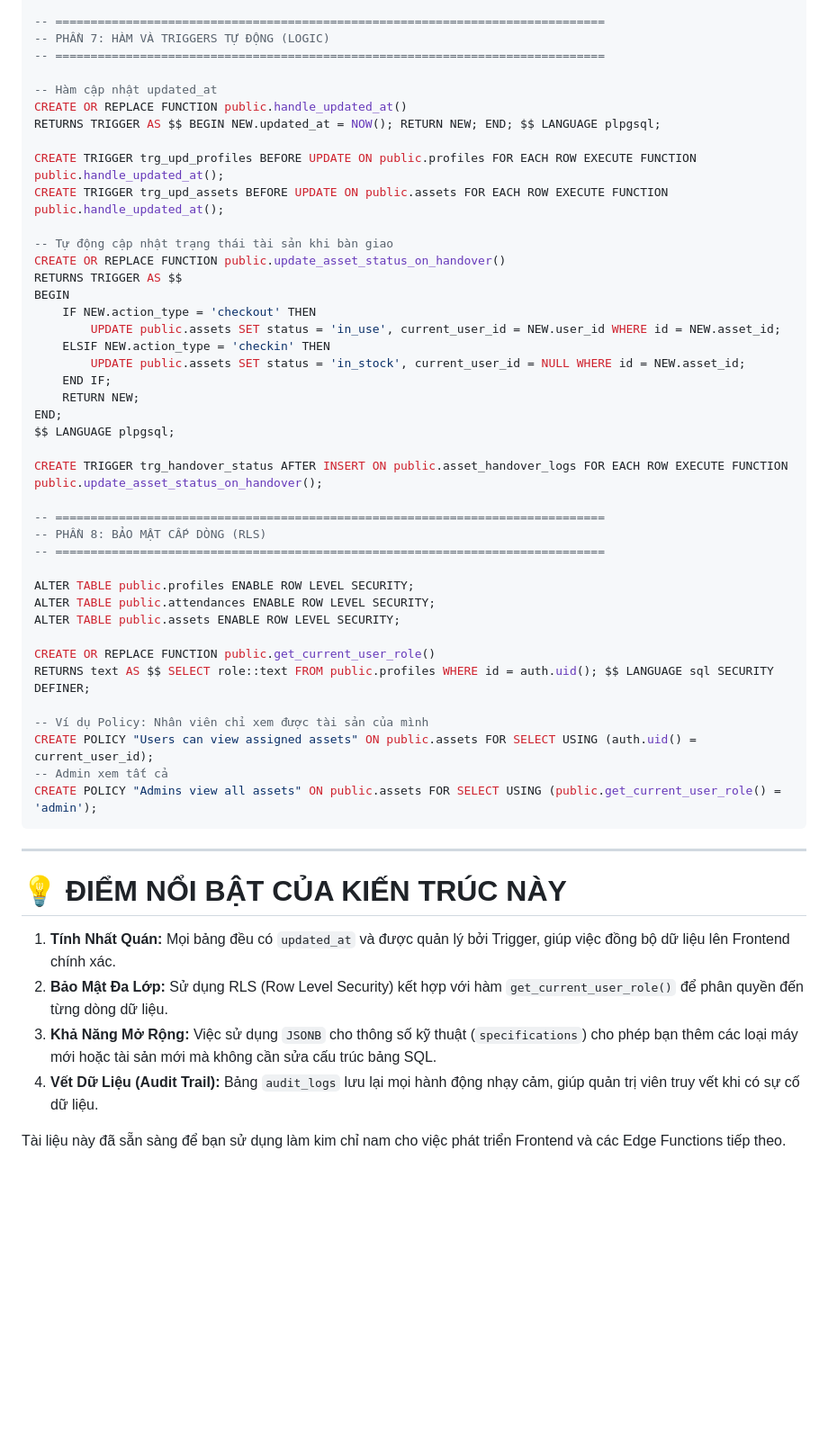
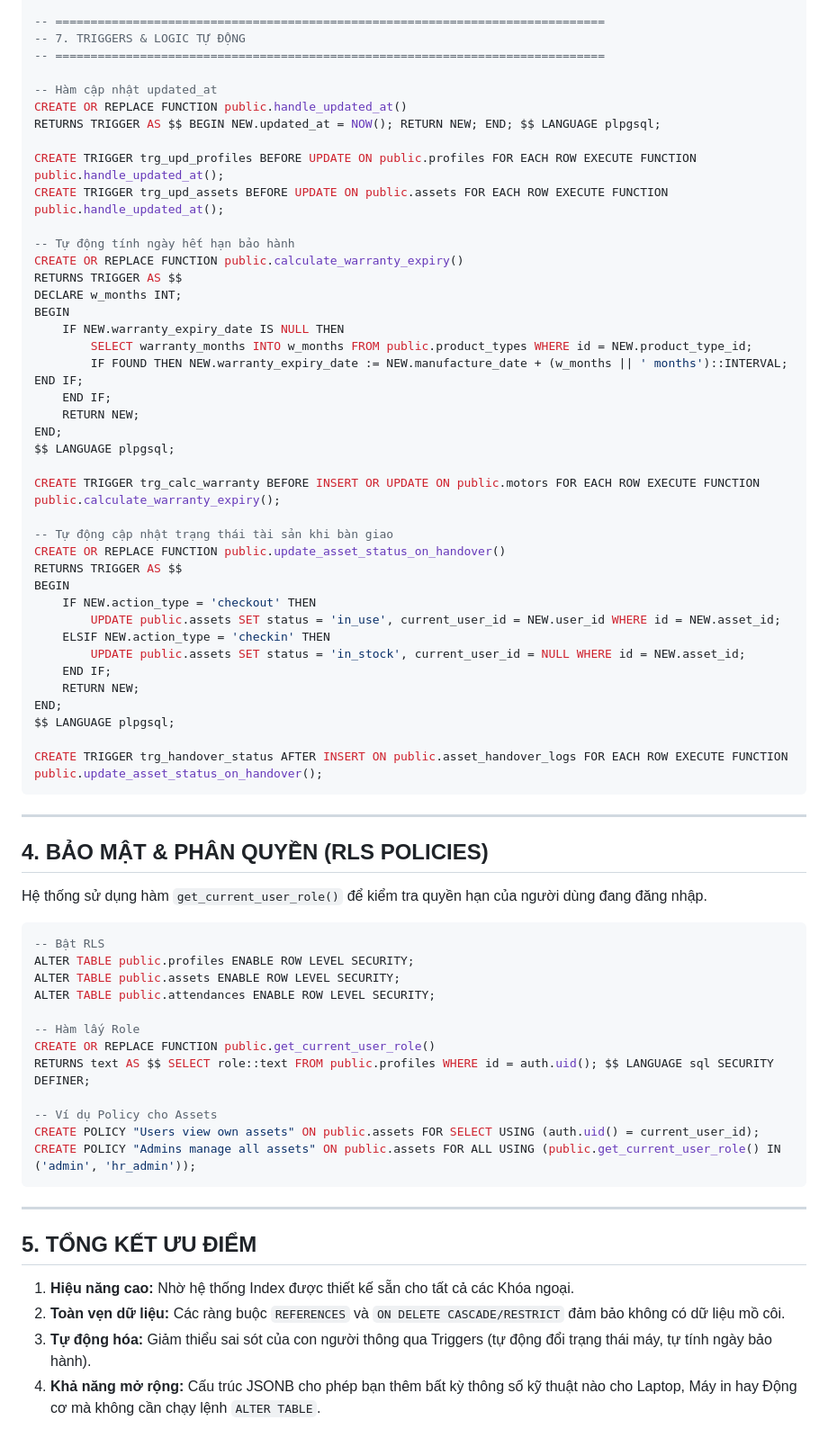
Before and after one commit to longnd2711/emm.sso, a Markdown page: documents/db_design.md, the part around one of its changes. Shown at 90% size. GitHub-like rendering; blank space fills up the shorter version.

````diff
--- a/documents/db_design.md
+++ b/documents/db_design.md
@@ -260,6 +250,6 @@ CREATE INDEX IF NOT EXISTS idx_audit_logs_created_at ON public.audit_logs(create
 
 -- ==============================================================================
--- PHẦN 7: HÀM VÀ TRIGGERS TỰ ĐỘNG (LOGIC)
+-- 7. TRIGGERS & LOGIC TỰ ĐỘNG
 -- ==============================================================================
 
 -- Hàm cập nhật updated_at
@@ -268,6 +258,21 @@ RETURNS TRIGGER AS $$ BEGIN NEW.updated_at = NOW(); RETURN NEW; END; $$ LANGUAGE
 
 CREATE TRIGGER trg_upd_profiles BEFORE UPDATE ON public.profiles FOR EACH ROW EXECUTE FUNCTION public.handle_updated_at();
 CREATE TRIGGER trg_upd_assets BEFORE UPDATE ON public.assets FOR EACH ROW EXECUTE FUNCTION public.handle_updated_at();
+
+-- Tự động tính ngày hết hạn bảo hành
+CREATE OR REPLACE FUNCTION public.calculate_warranty_expiry()
+RETURNS TRIGGER AS $$
+DECLARE w_months INT;
+BEGIN
+    IF NEW.warranty_expiry_date IS NULL THEN
+        SELECT warranty_months INTO w_months FROM public.product_types WHERE id = NEW.product_type_id;
+        IF FOUND THEN NEW.warranty_expiry_date := NEW.manufacture_date + (w_months || ' months')::INTERVAL; END IF;
+    END IF;
+    RETURN NEW;
+END;
+$$ LANGUAGE plpgsql;
+
+CREATE TRIGGER trg_calc_warranty BEFORE INSERT OR UPDATE ON public.motors FOR EACH ROW EXECUTE FUNCTION public.calculate_warranty_expiry();
 
 -- Tự động cập nhật trạng thái tài sản khi bàn giao
 CREATE OR REPLACE FUNCTION public.update_asset_status_on_handover()
@@ -283,31 +288,33 @@ END;
 $$ LANGUAGE plpgsql;
 
 CREATE TRIGGER trg_handover_status AFTER INSERT ON public.asset_handover_logs FOR EACH ROW EXECUTE FUNCTION public.update_asset_status_on_handover();
-
--- ==============================================================================
--- PHẦN 8: BẢO MẬT CẤP DÒNG (RLS)
--- ==============================================================================
-
-ALTER TABLE public.profiles ENABLE ROW LEVEL SECURITY;
-ALTER TABLE public.attendances ENABLE ROW LEVEL SECURITY;
-ALTER TABLE public.assets ENABLE ROW LEVEL SECURITY;
-
-CREATE OR REPLACE FUNCTION public.get_current_user_role()
-RETURNS text AS $$ SELECT role::text FROM public.profiles WHERE id = auth.uid(); $$ LANGUAGE sql SECURITY DEFINER;
-
--- Ví dụ Policy: Nhân viên chỉ xem được tài sản của mình
-CREATE POLICY "Users can view assigned assets" ON public.assets FOR SELECT USING (auth.uid() = current_user_id);
--- Admin xem tất cả
-CREATE POLICY "Admins view all assets" ON public.assets FOR SELECT USING (public.get_current_user_role() = 'admin');
 ```
 
 ---
 
-# 💡 ĐIỂM NỔI BẬT CỦA KIẾN TRÚC NÀY
+## 4. BẢO MẬT & PHÂN QUYỀN (RLS POLICIES)
 
-1.  **Tính Nhất Quán:** Mọi bảng đều có `updated_at` và được quản lý bởi Trigger, giúp việc đồng bộ dữ liệu lên Frontend chính xác.
-2.  **Bảo Mật Đa Lớp:** Sử dụng RLS (Row Level Security) kết hợp với hàm `get_current_user_role()` để phân quyền đến từng dòng dữ liệu.
-3.  **Khả Năng Mở Rộng:** Việc sử dụng `JSONB` cho thông số kỹ thuật (`specifications`) cho phép bạn thêm các loại máy mới hoặc tài sản mới mà không cần sửa cấu trúc bảng SQL.
-4.  **Vết Dữ Liệu (Audit Trail):** Bảng `audit_logs` lưu lại mọi hành động nhạy cảm, giúp quản trị viên truy vết khi có sự cố dữ liệu.
+Hệ thống sử dụng hàm `get_current_user_role()` để kiểm tra quyền hạn của người dùng đang đăng nhập.
 
-Tài liệu này đã sẵn sàng để bạn sử dụng làm kim chỉ nam cho việc phát triển Frontend và các Edge Functions tiếp theo.
+```sql
+-- Bật RLS
+ALTER TABLE public.profiles ENABLE ROW LEVEL SECURITY;
+ALTER TABLE public.assets ENABLE ROW LEVEL SECURITY;
+ALTER TABLE public.attendances ENABLE ROW LEVEL SECURITY;
+
+-- Hàm lấy Role
+CREATE OR REPLACE FUNCTION public.get_current_user_role()
+RETURNS text AS $$ SELECT role::text FROM public.profiles WHERE id = auth.uid(); $$ LANGUAGE sql SECURITY DEFINER;
+
+-- Ví dụ Policy cho Assets
+CREATE POLICY "Users view own assets" ON public.assets FOR SELECT USING (auth.uid() = current_user_id);
+CREATE POLICY "Admins manage all assets" ON public.assets FOR ALL USING (public.get_current_user_role() IN ('admin', 'hr_admin'));
+```
+
+---
+
+## 5. TỔNG KẾT ƯU ĐIỂM
+1.  **Hiệu năng cao:** Nhờ hệ thống Index được thiết kế sẵn cho tất cả các Khóa ngoại.
+2.  **Toàn vẹn dữ liệu:** Các ràng buộc `REFERENCES` và `ON DELETE CASCADE/RESTRICT` đảm bảo không có dữ liệu mồ côi.
+3.  **Tự động hóa:** Giảm thiểu sai sót của con người thông qua Triggers (tự động đổi trạng thái máy, tự tính ngày bảo hành).
+4.  **Khả năng mở rộng:** Cấu trúc JSONB cho phép bạn thêm bất kỳ thông số kỹ thuật nào cho Laptop, Máy in hay Động cơ mà không cần chạy lệnh `ALTER TABLE`.
````
Also changed, not shown: other parts of documents/db_design.md (+81 -91 lines).
